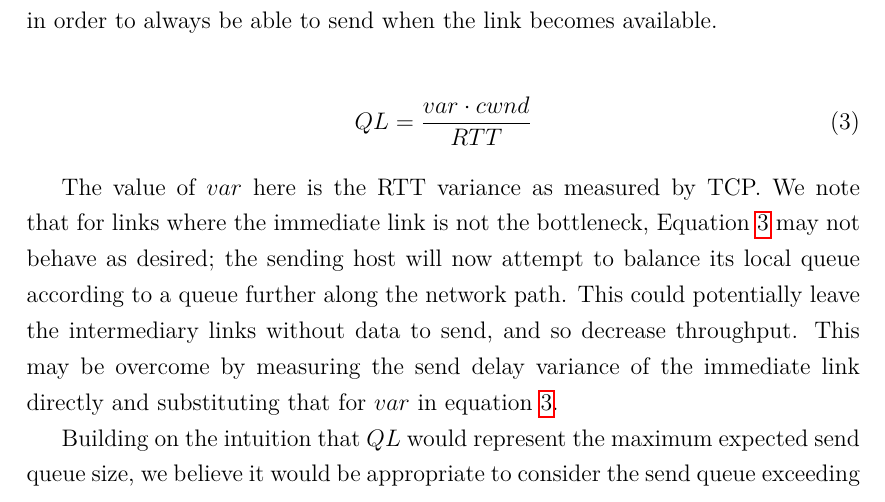
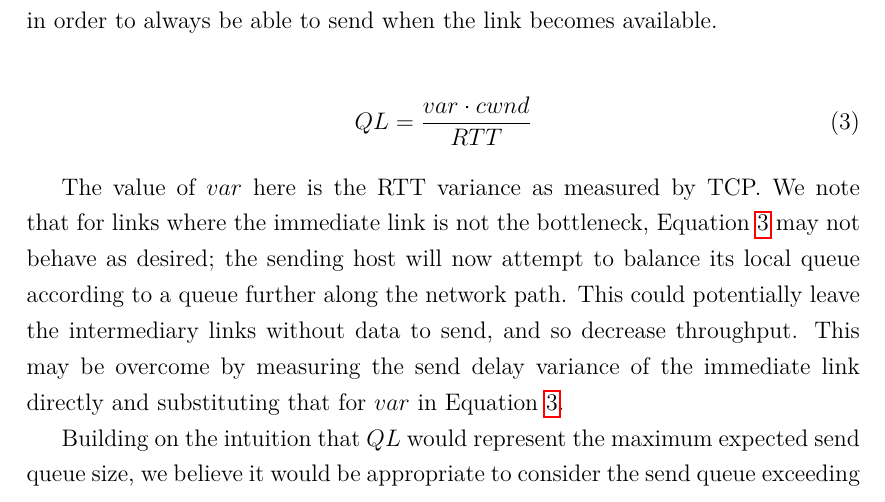
Before and after one commit to jamesbarlow/mptcp, a LaTeX paper (report/report.tex, which reads report/sections/results-inflated.tex): part of page 29 of 36, cut so that both start at the same text. Compiled offline with pdfLaTeX.

Commit message:
Capitalized Equation.

```diff
--- a/report/sections/results-inflated.tex
+++ b/report/sections/results-inflated.tex
@@ -69,7 +69,7 @@ network path. This could potentially leave the intermediary links without data
 to send, and so decrease throughput. This may be overcome by measuring the
 send delay variance
 of the immediate link directly and substituting that for $var$ in
-equation~\ref{eq:ql}.
+Equation~\ref{eq:ql}.
 
 Building on the intuition that $QL$ would represent the maximum expected send
 queue size, we believe it would be appropriate to consider the send queue
```
